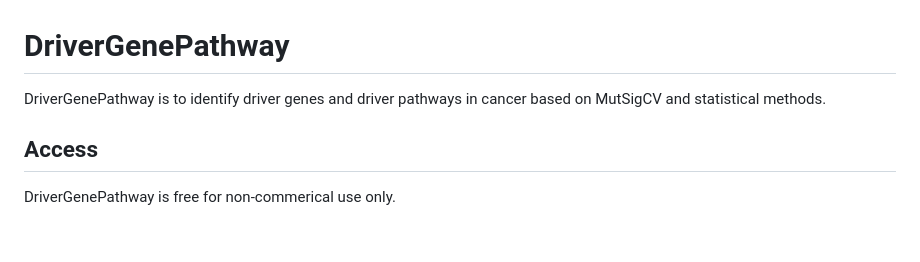
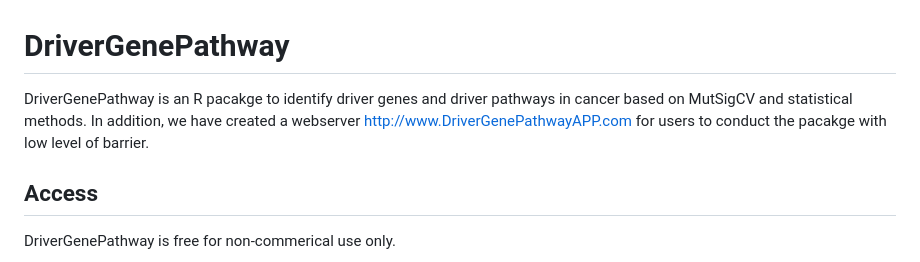
Before and after one commit to bioinformatics-xu/DriverGenePathway, a Markdown page: README.md, the part around the change. GitHub-like rendering; blank space fills up the shorter version.

```diff
--- a/README.md
+++ b/README.md
@@ -1,5 +1,5 @@
 # DriverGenePathway
-DriverGenePathway is to identify driver genes and driver pathways in cancer based on MutSigCV and statistical methods.
+DriverGenePathway is an R pacakge to identify driver genes and driver pathways in cancer based on MutSigCV and statistical methods. In addition, we have created a webserver http://www.DriverGenePathwayAPP.com for users to conduct the pacakge with low level of barrier.
 
 ## Access
 DriverGenePathway is free for non-commerical use only.
```
